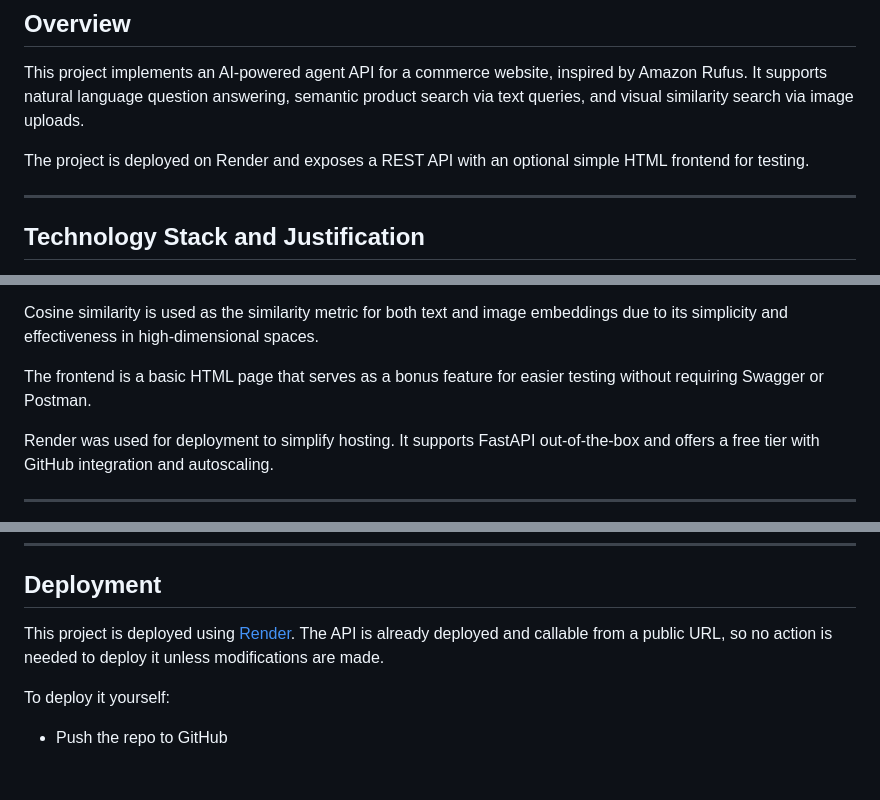
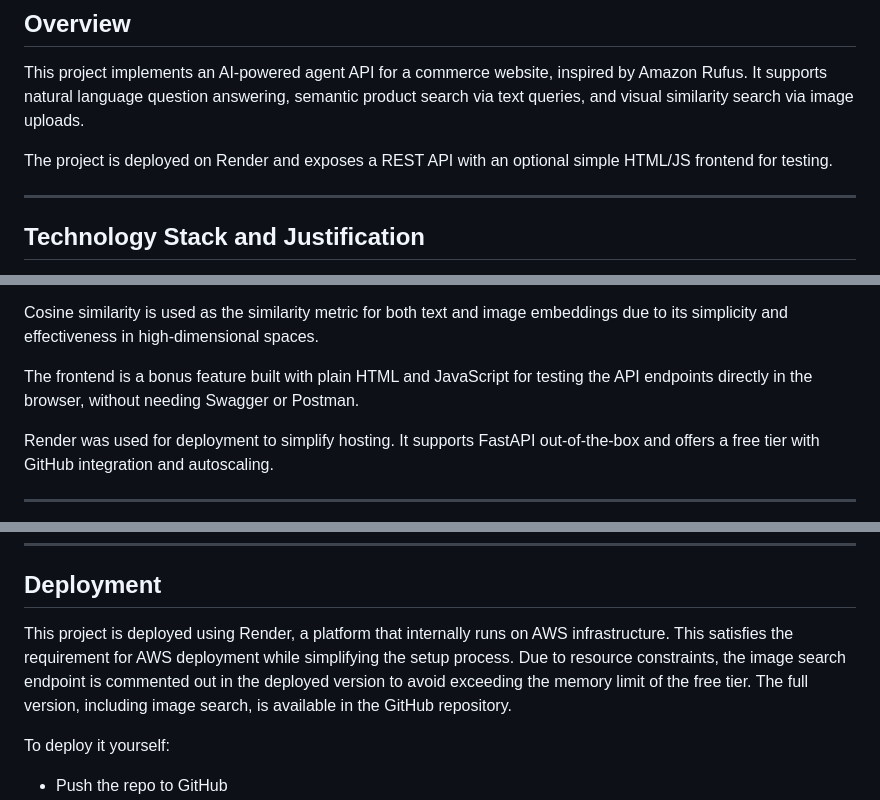
Before and after one commit to manav2002/ai-commerce-agent, a Markdown page: README.md, 3 parts joined by grey strips. Drawn GitHub-style; blank space fills up the shorter version.

```diff
--- a/README.md
+++ b/README.md
@@ -6,7 +6,7 @@
 
 This project implements an AI-powered agent API for a commerce website, inspired by Amazon Rufus. It supports natural language question answering, semantic product search via text queries, and visual similarity search via image uploads.
 
-The project is deployed on Render and exposes a REST API with an optional simple HTML frontend for testing.
+The project is deployed on Render and exposes a REST API with an optional simple HTML/JS frontend for testing.
 
 ---
 
@@ -24,7 +24,7 @@ Image-based similarity search uses CLIP (ViT-B/32), which enables comparing uplo
 
 Cosine similarity is used as the similarity metric for both text and image embeddings due to its simplicity and effectiveness in high-dimensional spaces.
 
-The frontend is a basic HTML page that serves as a bonus feature for easier testing without requiring Swagger or Postman.
+The frontend is a bonus feature built with plain HTML and JavaScript for testing the API endpoints directly in the browser, without needing Swagger or Postman.
 
 Render was used for deployment to simplify hosting. It supports FastAPI out-of-the-box and offers a free tier with GitHub integration and autoscaling.
 
@@ -120,7 +120,7 @@ http://127.0.0.1:8000
 
 ## Deployment
 
-This project is deployed using [Render](https://render.com). The API is already deployed and callable from a public URL, so no action is needed to deploy it unless modifications are made.
+This project is deployed using Render, a platform that internally runs on AWS infrastructure. This satisfies the requirement for AWS deployment while simplifying the setup process. Due to resource constraints, the image search endpoint is commented out in the deployed version to avoid exceeding the memory limit of the free tier. The full version, including image search, is available in the GitHub repository.
 
 To deploy it yourself:
 - Push the repo to GitHub
```
